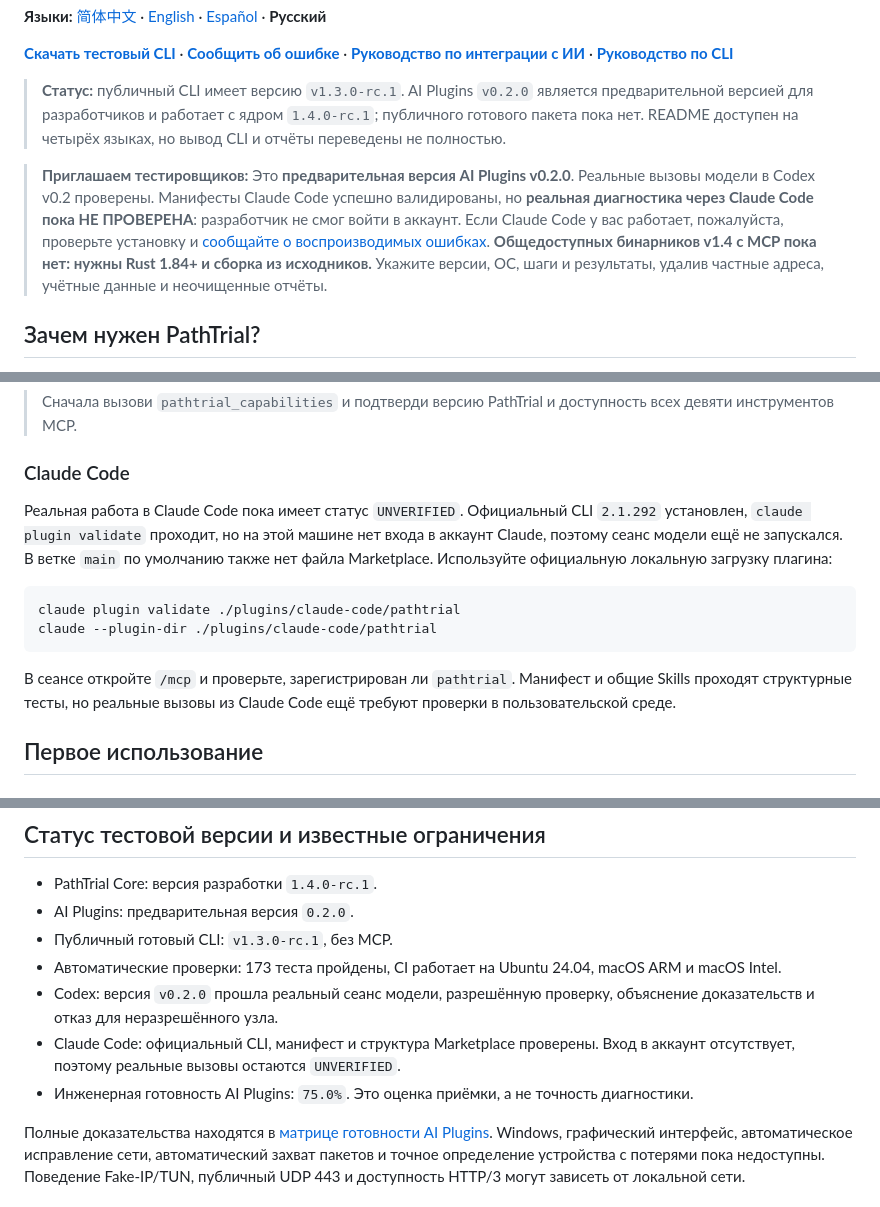
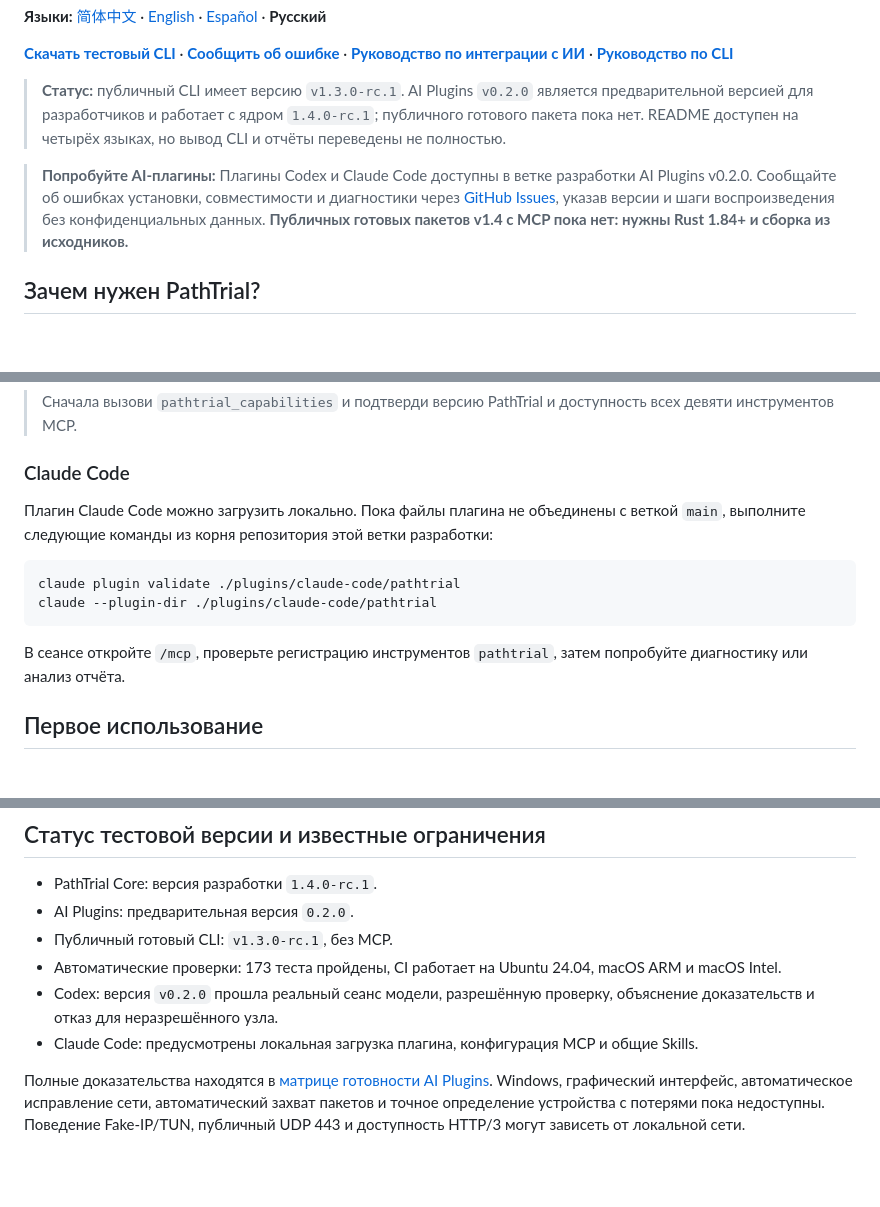
Before and after one commit to gaochenyang666-droid/PathTrial, a Markdown page: README.ru.md, 3 parts joined by grey strips. Rendered like a GitHub page; blank space fills up the shorter version.

Commit message:
docs: focus public plugin quickstart on setup and community feedback

```diff
--- a/README.ru.md
+++ b/README.ru.md
@@ -8,7 +8,7 @@
 
 > **Статус:** публичный CLI имеет версию `v1.3.0-rc.1`. AI Plugins `v0.2.0` является предварительной версией для разработчиков и работает с ядром `1.4.0-rc.1`; публичного готового пакета пока нет. README доступен на четырёх языках, но вывод CLI и отчёты переведены не полностью.
 
-> **Приглашаем тестировщиков:** Это **предварительная версия AI Plugins v0.2.0**. Реальные вызовы модели в Codex v0.2 проверены. Манифесты Claude Code успешно валидированы, но **реальная диагностика через Claude Code пока НЕ ПРОВЕРЕНА**: разработчик не смог войти в аккаунт. Если Claude Code у вас работает, пожалуйста, проверьте установку и [сообщайте о воспроизводимых ошибках](https://github.com/gaochenyang666-droid/PathTrial/issues/new?template=bug_report.md). **Общедоступных бинарников v1.4 с MCP пока нет: нужны Rust 1.84+ и сборка из исходников.** Укажите версии, ОС, шаги и результаты, удалив частные адреса, учётные данные и неочищенные отчёты.
+> **Попробуйте AI-плагины:** Плагины Codex и Claude Code доступны в ветке разработки AI Plugins v0.2.0. Сообщайте об ошибках установки, совместимости и диагностики через [GitHub Issues](https://github.com/gaochenyang666-droid/PathTrial/issues/new?template=bug_report.md), указав версии и шаги воспроизведения без конфиденциальных данных. **Публичных готовых пакетов v1.4 с MCP пока нет: нужны Rust 1.84+ и сборка из исходников.**
 
 ## Зачем нужен PathTrial?
 
@@ -60,14 +60,14 @@ codex mcp list
 
 ### Claude Code
 
-Реальная работа в Claude Code пока имеет статус `UNVERIFIED`. Официальный CLI `2.1.292` установлен, `claude plugin validate` проходит, но на этой машине нет входа в аккаунт Claude, поэтому сеанс модели ещё не запускался. В ветке `main` по умолчанию также нет файла Marketplace. Используйте официальную локальную загрузку плагина:
+Плагин Claude Code можно загрузить локально. Пока файлы плагина не объединены с веткой `main`, выполните следующие команды из корня репозитория этой ветки разработки:
 
 ~~~bash
 claude plugin validate ./plugins/claude-code/pathtrial
 claude --plugin-dir ./plugins/claude-code/pathtrial
 ~~~
 
-В сеансе откройте `/mcp` и проверьте, зарегистрирован ли `pathtrial`. Манифест и общие Skills проходят структурные тесты, но реальные вызовы из Claude Code ещё требуют проверки в пользовательской среде.
+В сеансе откройте `/mcp`, проверьте регистрацию инструментов `pathtrial`, затем попробуйте диагностику или анализ отчёта.
 
 ## Первое использование
 
@@ -141,8 +141,7 @@ pathtrial scan example.com --profile web --rounds 5 --redact-ips
 - Публичный готовый CLI: `v1.3.0-rc.1`, без MCP.
 - Автоматические проверки: 173 теста пройдены, CI работает на Ubuntu 24.04, macOS ARM и macOS Intel.
 - Codex: версия `v0.2.0` прошла реальный сеанс модели, разрешённую проверку, объяснение доказательств и отказ для неразрешённого узла.
-- Claude Code: официальный CLI, манифест и структура Marketplace проверены. Вход в аккаунт отсутствует, поэтому реальные вызовы остаются `UNVERIFIED`.
-- Инженерная готовность AI Plugins: `75.0%`. Это оценка приёмки, а не точность диагностики.
+- Claude Code: предусмотрены локальная загрузка плагина, конфигурация MCP и общие Skills.
 
 Полные доказательства находятся в [матрице готовности AI Plugins](docs/ai-plugin-completeness.md). Windows, графический интерфейс, автоматическое исправление сети, автоматический захват пакетов и точное определение устройства с потерями пока недоступны. Поведение Fake-IP/TUN, публичный UDP 443 и доступность HTTP/3 могут зависеть от локальной сети.
 
```
